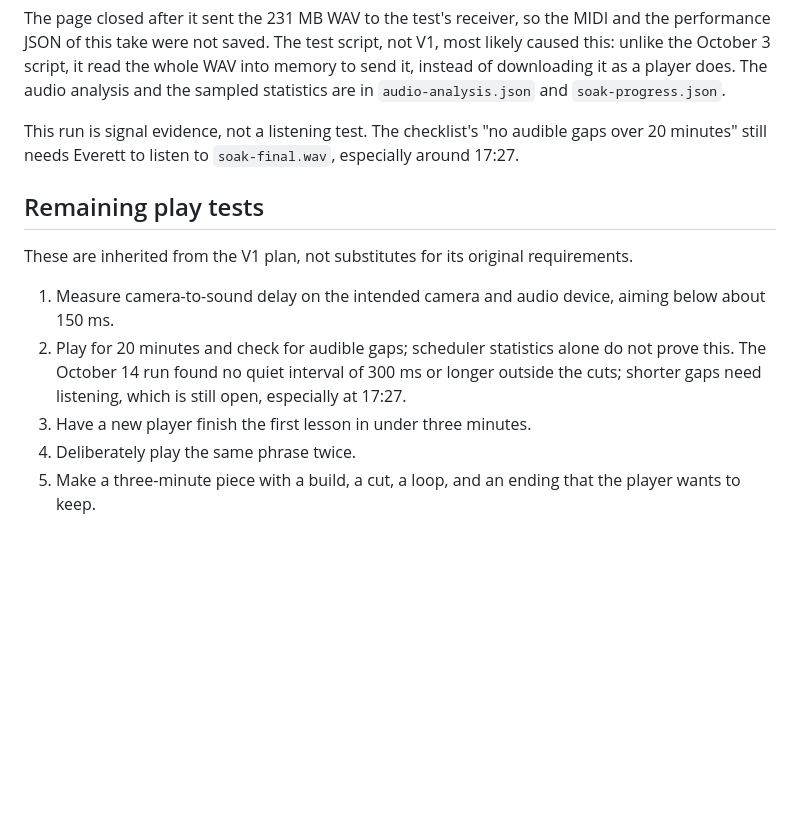
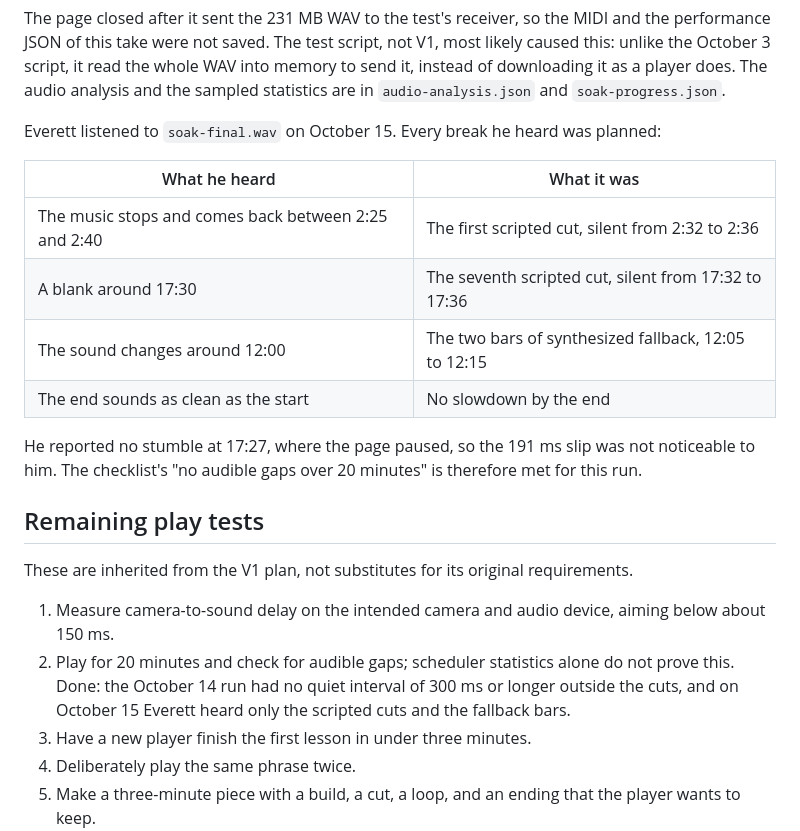
Before and after one commit to Audiofool934/sway, a Markdown page: docs/v1-readiness.md, the part around the change. GitHub-like rendering; blank space fills up the shorter version.

Commit message:
Record Everett's listen to the 20-minute recording

```diff
--- a/docs/v1-readiness.md
+++ b/docs/v1-readiness.md
@@ -132,8 +132,18 @@ The page closed after it sent the 231 MB WAV to the test's receiver, so the MIDI
 The test script, not V1, most likely caused this: unlike the October 3 script, it read the whole WAV into memory to send it, instead of downloading it as a player does.
 The audio analysis and the sampled statistics are in `audio-analysis.json` and `soak-progress.json`.
 
-This run is signal evidence, not a listening test.
-The checklist's "no audible gaps over 20 minutes" still needs Everett to listen to `soak-final.wav`, especially around 17:27.
+Everett listened to `soak-final.wav` on October 15.
+Every break he heard was planned:
+
+| What he heard | What it was |
+| --- | --- |
+| The music stops and comes back between 2:25 and 2:40 | The first scripted cut, silent from 2:32 to 2:36 |
+| A blank around 17:30 | The seventh scripted cut, silent from 17:32 to 17:36 |
+| The sound changes around 12:00 | The two bars of synthesized fallback, 12:05 to 12:15 |
+| The end sounds as clean as the start | No slowdown by the end |
+
+He reported no stumble at 17:27, where the page paused, so the 191 ms slip was not noticeable to him.
+The checklist's "no audible gaps over 20 minutes" is therefore met for this run.
 
 ## Remaining play tests
 
@@ -141,7 +151,7 @@ These are inherited from the V1 plan, not substitutes for its original requireme
 
 1. Measure camera-to-sound delay on the intended camera and audio device, aiming below about 150 ms.
 2. Play for 20 minutes and check for audible gaps; scheduler statistics alone do not prove this.
-   The October 14 run found no quiet interval of 300 ms or longer outside the cuts; shorter gaps need listening, which is still open, especially at 17:27.
+   Done: the October 14 run had no quiet interval of 300 ms or longer outside the cuts, and on October 15 Everett heard only the scripted cuts and the fallback bars.
 3. Have a new player finish the first lesson in under three minutes.
 4. Deliberately play the same phrase twice.
 5. Make a three-minute piece with a build, a cut, a loop, and an ending that the player wants to keep.
```
Also changed, not shown: docs/project-status.md (+4 -2 lines).
